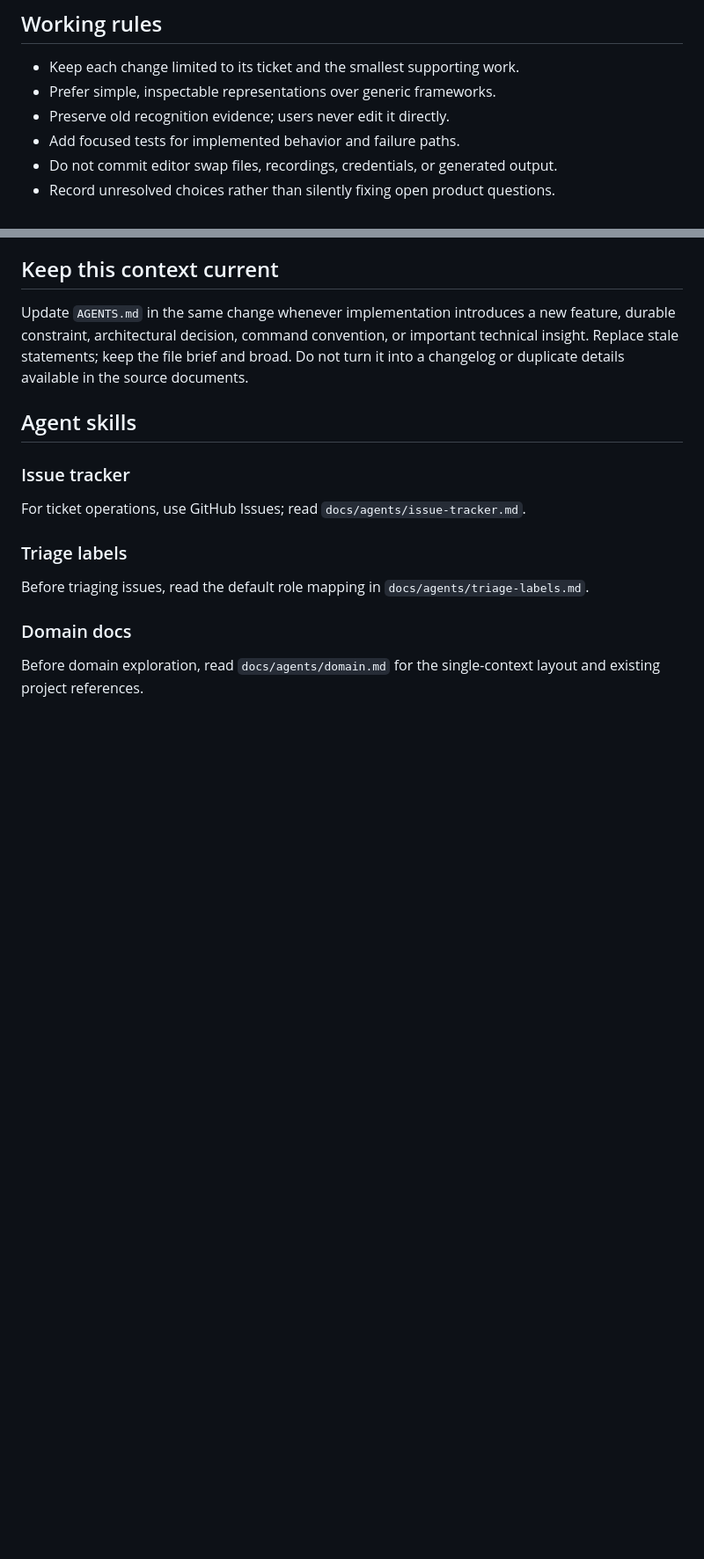
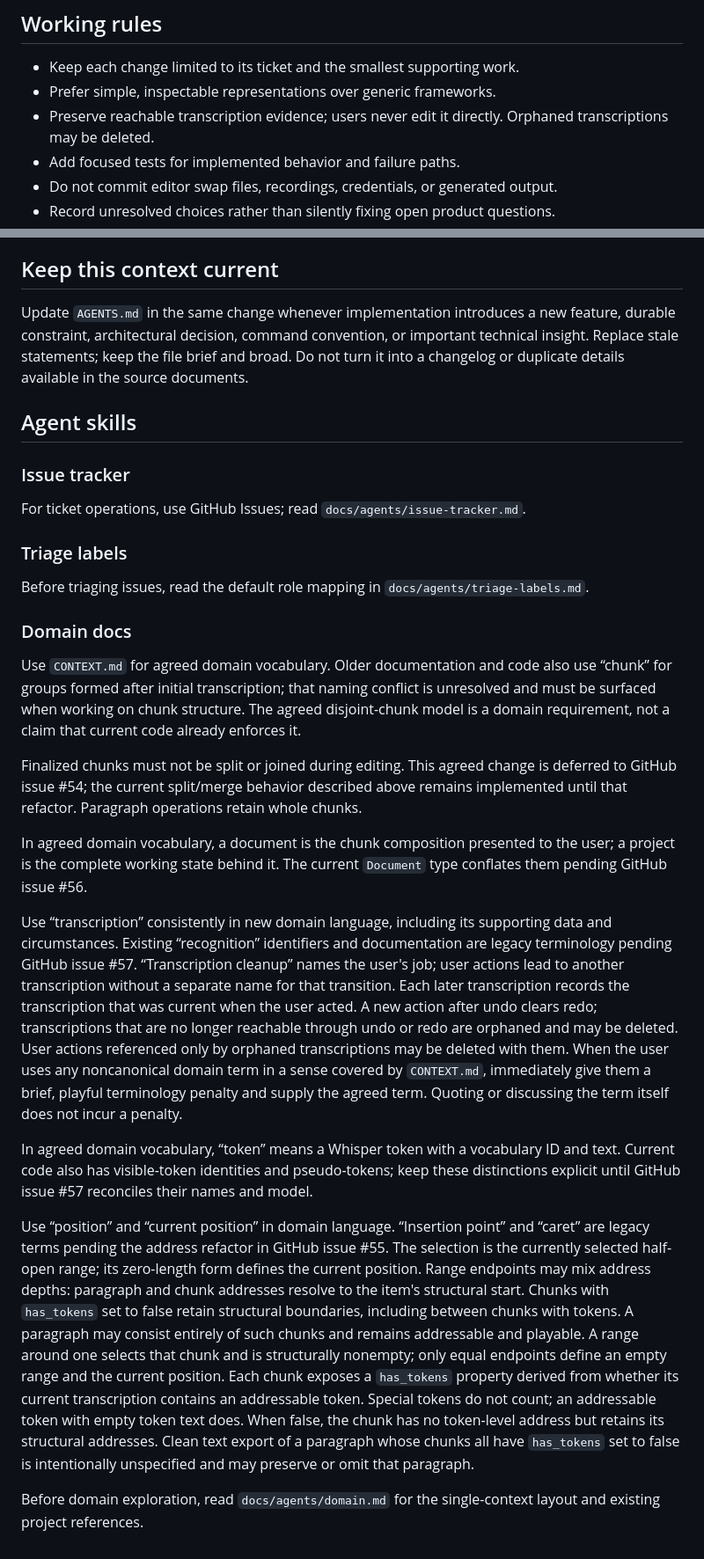
Before and after one commit to olpa/running_drafts_editor, a Markdown page: AGENTS.md, 2 parts joined by grey strips. Shown at 88% size. GitHub-like rendering; blank space fills up the shorter version.

Commit message:
Document shared domain vocabulary

```diff
--- a/AGENTS.md
+++ b/AGENTS.md
@@ -198,7 +209,8 @@ annotations, multi-speaker UI, collaboration, LSP, and mobile UX design.
 
 - Keep each change limited to its ticket and the smallest supporting work.
 - Prefer simple, inspectable representations over generic frameworks.
-- Preserve old recognition evidence; users never edit it directly.
+- Preserve reachable transcription evidence; users never edit it directly.
+  Orphaned transcriptions may be deleted.
 - Add focused tests for implemented behavior and failure paths.
 - Do not commit editor swap files, recordings, credentials, or generated output.
 - Record unresolved choices rather than silently fixing open product questions.
@@ -225,4 +237,52 @@ Before triaging issues, read the default role mapping in `docs/agents/triage-lab
 
 ### Domain docs
 
+Use `CONTEXT.md` for agreed domain vocabulary. Older documentation and code
+also use “chunk” for groups formed after initial transcription; that naming
+conflict is unresolved and must be surfaced when working on chunk structure.
+The agreed disjoint-chunk model is a domain requirement, not a claim that
+current code already enforces it.
+
+Finalized chunks must not be split or joined during editing. This agreed change
+is deferred to GitHub issue #54; the current split/merge behavior described above
+remains implemented until that refactor. Paragraph operations retain whole chunks.
+
+In agreed domain vocabulary, a document is the chunk composition presented to
+the user; a project is the complete working state behind it. The current
+`Document` type conflates them pending GitHub issue #56.
+
+Use “transcription” consistently in new domain language, including its supporting
+data and circumstances. Existing “recognition” identifiers and documentation are
+legacy terminology pending GitHub issue #57. “Transcription cleanup” names the
+user's job; user actions lead to another transcription without a separate name
+for that transition. Each later transcription records the transcription that was
+current when the user acted. A new action after undo clears redo; transcriptions
+that are no longer reachable through undo or redo are orphaned and may be
+deleted. User actions referenced only by orphaned transcriptions may be deleted
+with them. When the user uses any noncanonical domain term in a sense covered by
+`CONTEXT.md`, immediately give them a brief, playful terminology penalty and
+supply the agreed term. Quoting or discussing the term itself does not incur a
+penalty.
+
+In agreed domain vocabulary, “token” means a Whisper token with a vocabulary
+ID and text. Current code also has visible-token identities and pseudo-tokens;
+keep these distinctions explicit until GitHub issue #57 reconciles their names
+and model.
+
+Use “position” and “current position” in domain language. “Insertion point” and
+“caret” are legacy terms pending the address refactor in GitHub issue #55. The
+selection is the currently selected half-open range; its zero-length form defines
+the current position. Range endpoints may mix address depths: paragraph and chunk
+addresses resolve to the item's structural start. Chunks with `has_tokens` set
+to false retain structural boundaries, including between chunks with tokens. A
+paragraph may consist entirely of such chunks and remains addressable and
+playable. A range around one selects that chunk and is structurally nonempty;
+only equal endpoints define an empty range and the current position.
+Each chunk exposes a `has_tokens` property derived from whether its current
+transcription contains an addressable token. Special tokens do not count; an
+addressable token with empty token text does. When false, the chunk has no
+token-level address but retains its structural addresses.
+Clean text export of a paragraph whose chunks all have `has_tokens` set to false
+is intentionally unspecified and may preserve or omit that paragraph.
+
 Before domain exploration, read `docs/agents/domain.md` for the single-context layout and existing project references.
```
Also changed, not shown: other parts of AGENTS.md (+14 -3 lines), CONTEXT.md (added, +191 -0 lines).
